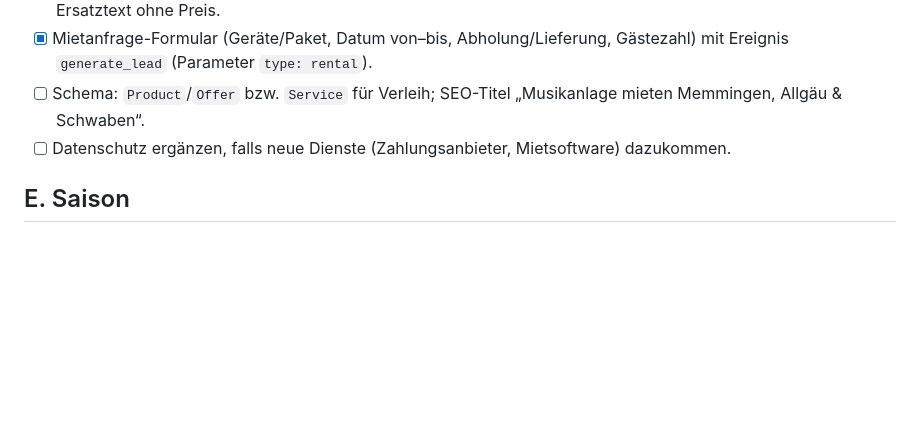
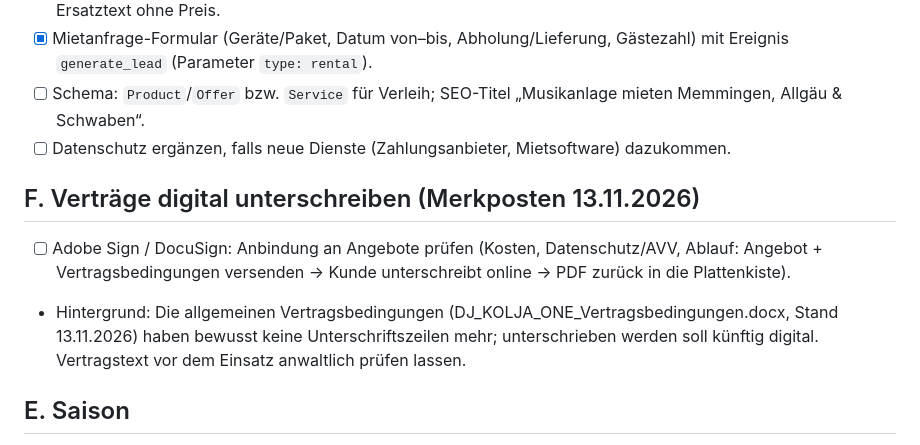
Before and after one commit to nice2skate-com/djkoljaone, a Markdown page: docs/TODO.md, the part around the change. GitHub-like rendering; blank space fills up the shorter version.

Commit message:
TODO: Adobe Sign / DocuSign für Vertragsunterschrift prüfen
Co-Authored-By: Claude Opus 5.5 <noreply@anthropic.com>
Claude-Session: https://claude.ai/code/session_01HYw3e4unTcbWvLc87QfBeu

```diff
--- a/docs/TODO.md
+++ b/docs/TODO.md
@@ -80,6 +80,10 @@
 - [ ] Schema: `Product`/`Offer` bzw. `Service` für Verleih; SEO-Titel „Musikanlage mieten Memmingen, Allgäu & Schwaben“.
 - [ ] Datenschutz ergänzen, falls neue Dienste (Zahlungsanbieter, Mietsoftware) dazukommen.
 
+## F. Verträge digital unterschreiben (Merkposten 13.11.2026)
+- [ ] Adobe Sign / DocuSign: Anbindung an Angebote prüfen (Kosten, Datenschutz/AVV, Ablauf: Angebot + Vertragsbedingungen versenden → Kunde unterschreibt online → PDF zurück in die Plattenkiste).
+- Hintergrund: Die allgemeinen Vertragsbedingungen (DJ_KOLJA_ONE_Vertragsbedingungen.docx, Stand 13.11.2026) haben bewusst keine Unterschriftszeilen mehr; unterschrieben werden soll künftig digital. Vertragstext vor dem Einsatz anwaltlich prüfen lassen.
+
 ## E. Saison
 - [ ] Ab 07.01.2027: Abschnitt „Weihnachten & Silvester“ (`saison` in `mieten()`, site/pages.py) wieder herausnehmen und Seite neu einspielen.
 
```
